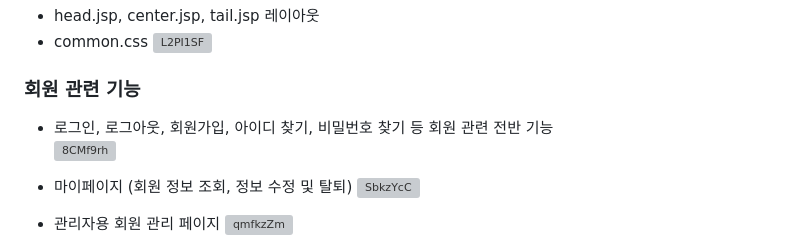
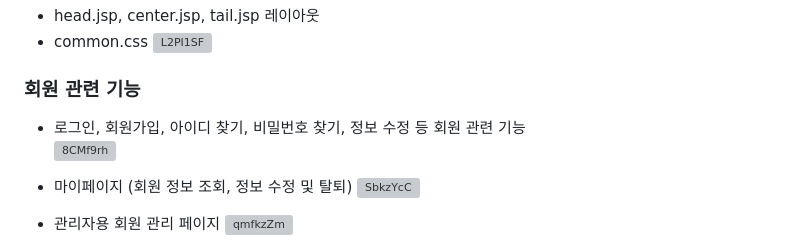
Before and after one commit to jeejeewon/library_project, a Markdown page: README.md, the part around the change. Rendered like a GitHub page; grey boxes are pictures that could not be loaded.

```diff
--- a/README.md
+++ b/README.md
@@ -46,7 +46,7 @@ Java Servlet & JSP 기반의 도서관 사이트입니다.
   <img width="1500" height="1230" alt="L2PI1SF" src="https://github.com/user-attachments/assets/3280cbca-ed57-43a0-9493-7165a12be465" />
 
 ### 회원 관련 기능
-- 로그인, 로그아웃, 회원가입, 아이디 찾기, 비밀번호 찾기 등 회원 관련 전반 기능
+- 로그인, 회원가입, 아이디 찾기, 비밀번호 찾기, 정보 수정 등 회원 관련 기능
   <img width="1000" height="1179" alt="8CMf9rh" src="https://github.com/user-attachments/assets/93bc5a82-c334-4c4f-870d-3f0eeb1f24e9" />
 
 - 마이페이지 (회원 정보 조회, 정보 수정 및 탈퇴)
```
